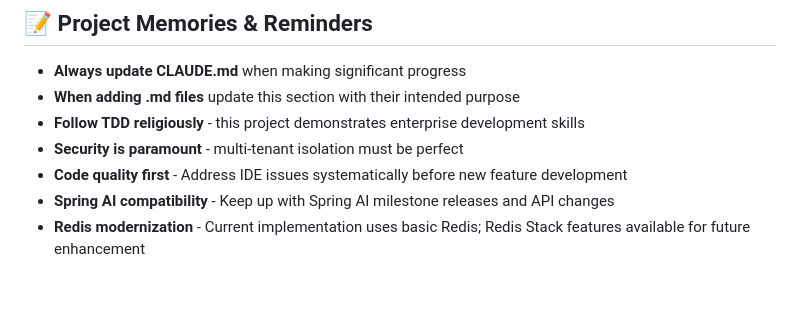
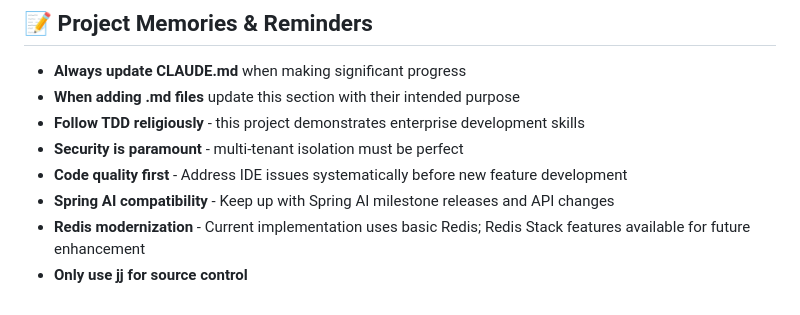
Before and after one commit to texican/RAG, a Markdown page: CLAUDE.md, the part around the change. GitHub-like rendering.

```diff
--- a/CLAUDE.md
+++ b/CLAUDE.md
@@ -199,3 +199,4 @@ All major services implemented with proper Spring Boot architecture:
 - **Code quality first** - Address IDE issues systematically before new feature development
 - **Spring AI compatibility** - Keep up with Spring AI milestone releases and API changes
 - **Redis modernization** - Current implementation uses basic Redis; Redis Stack features available for future enhancement
+- **Only use jj for source control**
```
